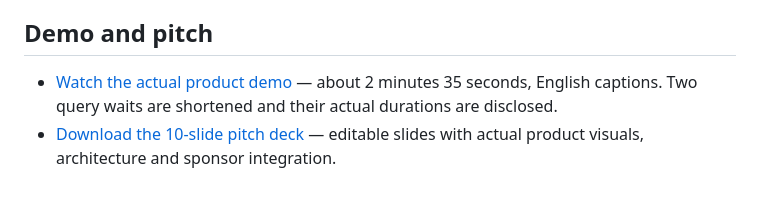
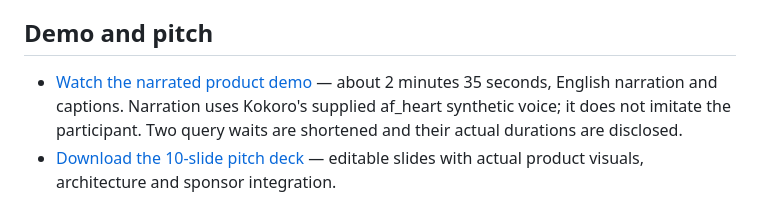
Before and after one commit to Kuang-xianxin/supplytrace, a Markdown page: README.md, the part around the change. GitHub-like rendering.

Commit message:
Point demo to narrated video and disclose synthetic voice

```diff
--- a/README.md
+++ b/README.md
@@ -8,7 +8,7 @@ This Open Agent Hackathon project targets **Track 02: The Agent That Can Explain
 
 ## Demo and pitch
 
-- [Watch the actual product demo](https://youtu.be/dD5YLiiBCDw) — about 2 minutes 35 seconds, English captions. Two query waits are shortened and their actual durations are disclosed.
+- [Watch the narrated product demo](https://youtu.be/TtJ2Snd-kjg) — about 2 minutes 35 seconds, English narration and captions. Narration uses Kokoro's supplied af_heart synthetic voice; it does not imitate the participant. Two query waits are shortened and their actual durations are disclosed.
 - [Download the 10-slide pitch deck](SupplyTrace-pitch-20261027.pptx) — editable slides with actual product visuals, architecture and sponsor integration.
 
 These artifacts demonstrate the local implementation. Their publication does not establish official contest acceptance.
```
